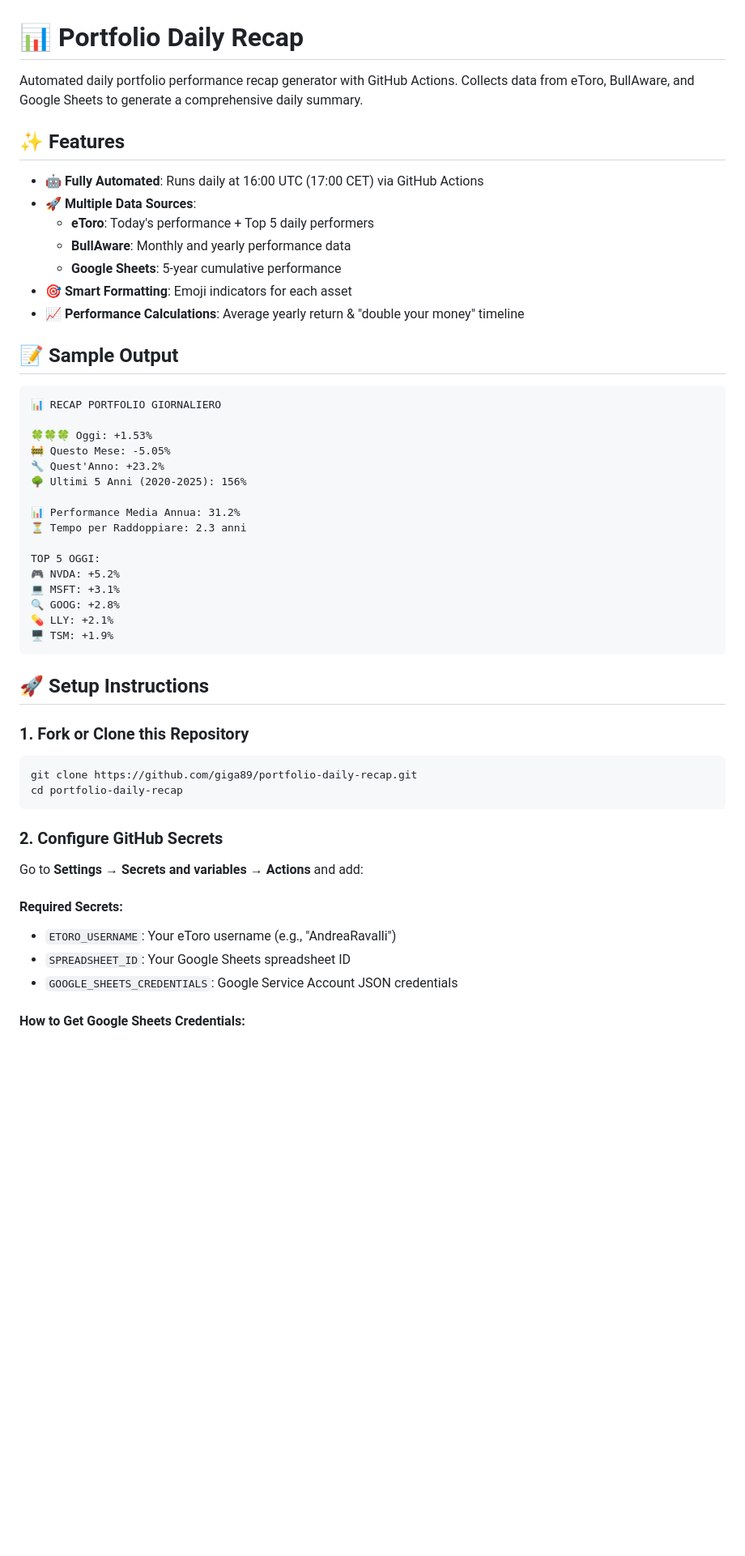
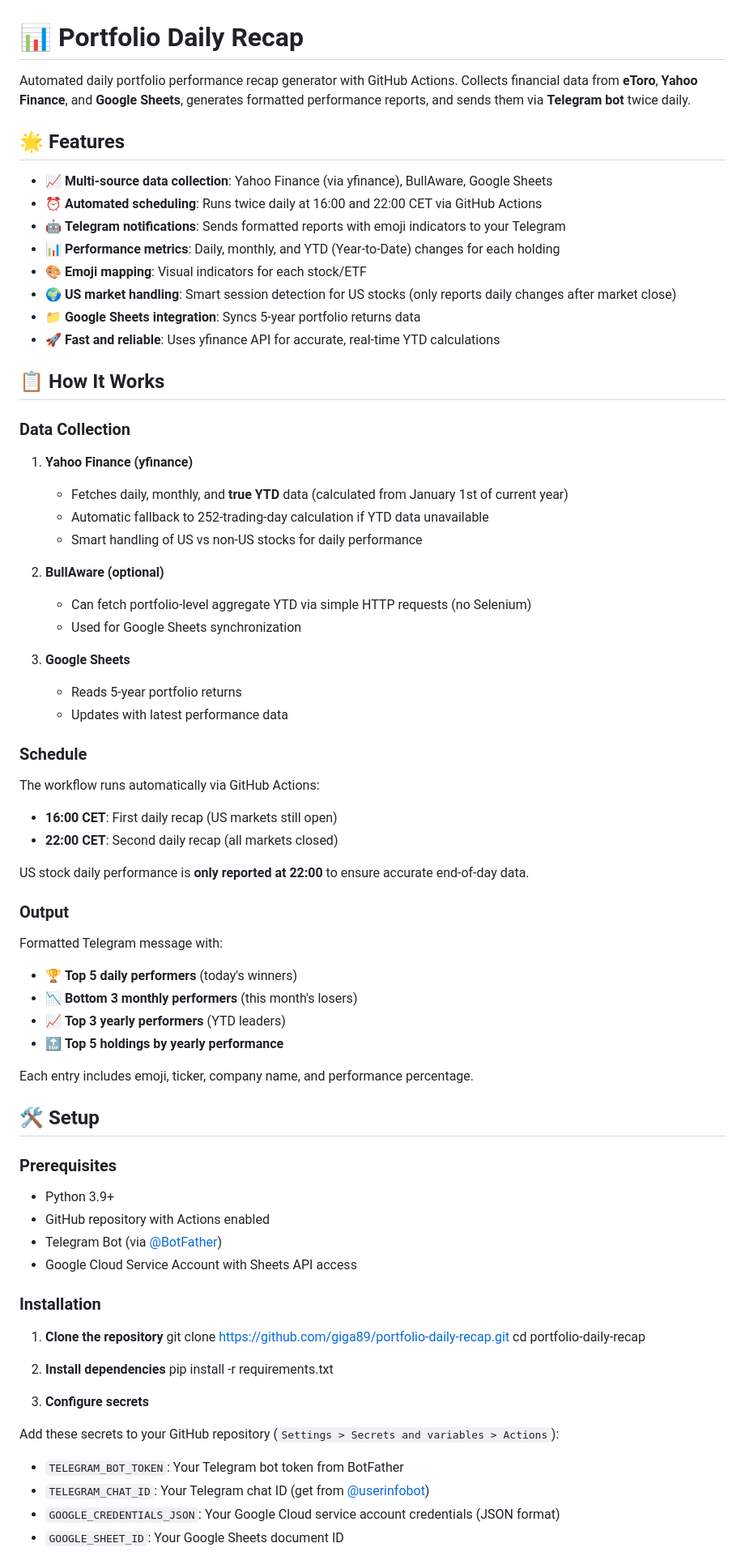
Before and after one commit to giga89/portfolio-daily-recap, a Markdown page: README.md, the part around the change printed below. Shown: that part at 81% size. GitHub-like rendering; blank space fills up the shorter version.

````diff
--- a/README.md
+++ b/README.md
@@ -1,56 +1,78 @@
 # 📊 Portfolio Daily Recap
 
-Automated daily portfolio performance recap generator with GitHub Actions. Collects data from eToro, BullAware, and Google Sheets to generate a comprehensive daily summary.
+Automated daily portfolio performance recap generator with GitHub Actions. Collects financial data from **eToro**, **Yahoo Finance**, and **Google Sheets**, generates formatted performance reports, and sends them via **Telegram bot** twice daily.
 
-## ✨ Features
+## 🌟 Features
 
-- 🤖 **Fully Automated**: Runs daily at 16:00 UTC (17:00 CET) via GitHub Actions
-- 🚀 **Multiple Data Sources**:
-  - **eToro**: Today's performance + Top 5 daily performers
-  - **BullAware**: Monthly and yearly performance data
-  - **Google Sheets**: 5-year cumulative performance
-- 🎯 **Smart Formatting**: Emoji indicators for each asset
-- 📈 **Performance Calculations**: Average yearly return & "double your money" timeline
+- 📈 **Multi-source data collection**: Yahoo Finance (via yfinance), BullAware, Google Sheets
+- ⏰ **Automated scheduling**: Runs twice daily at 16:00 and 22:00 CET via GitHub Actions
+- 🤖 **Telegram notifications**: Sends formatted reports with emoji indicators to your Telegram
+- 📊 **Performance metrics**: Daily, monthly, and YTD (Year-to-Date) changes for each holding
+- 🎨 **Emoji mapping**: Visual indicators for each stock/ETF
+- 🌍 **US market handling**: Smart session detection for US stocks (only reports daily changes after market close)
+- 📁 **Google Sheets integration**: Syncs 5-year portfolio returns data
+- 🚀 **Fast and reliable**: Uses yfinance API for accurate, real-time YTD calculations
 
-## 📝 Sample Output
+## 📋 How It Works
 
-```
-📊 RECAP PORTFOLIO GIORNALIERO
+### Data Collection
 
-🍀🍀🍀 Oggi: +1.53%
-🚧 Questo Mese: -5.05%
-🔧 Quest'Anno: +23.2%
-🌳 Ultimi 5 Anni (2020-2025): 156%
+1. **Yahoo Finance (yfinance)**
+   - Fetches daily, monthly, and **true YTD** data (calculated from January 1st of current year)
+   - Automatic fallback to 252-trading-day calculation if YTD data unavailable
+   - Smart handling of US vs non-US stocks for daily performance
 
-📊 Performance Media Annua: 31.2%
-⏳ Tempo per Raddoppiare: 2.3 anni
+2. **BullAware (optional)**
+   - Can fetch portfolio-level aggregate YTD via simple HTTP requests (no Selenium)
+   - Used for Google Sheets synchronization
 
-TOP 5 OGGI:
-🎮 NVDA: +5.2%
-💻 MSFT: +3.1%
-🔍 GOOG: +2.8%
-💊 LLY: +2.1%
-🖥️ TSM: +1.9%
-```
+3. **Google Sheets**
+   - Reads 5-year portfolio returns
+   - Updates with latest performance data
 
-## 🚀 Setup Instructions
+### Schedule
 
-### 1. Fork or Clone this Repository
+The workflow runs automatically via GitHub Actions:
+- **16:00 CET**: First daily recap (US markets still open)
+- **22:00 CET**: Second daily recap (all markets closed)
 
-```bash
+US stock daily performance is **only reported at 22:00** to ensure accurate end-of-day data.
+
+### Output
+
+Formatted Telegram message with:
+- 🏆 **Top 5 daily performers** (today's winners)
+- 📉 **Bottom 3 monthly performers** (this month's losers)
+- 📈 **Top 3 yearly performers** (YTD leaders)
+- 🔝 **Top 5 holdings by yearly performance**
+
+Each entry includes emoji, ticker, company name, and performance percentage.
+
+## 🛠️ Setup
+
+### Prerequisites
+
+- Python 3.9+
+- GitHub repository with Actions enabled
+- Telegram Bot (via [@BotFather](https://t.me/botfather))
+- Google Cloud Service Account with Sheets API access
+
+### Installation
+
+1. **Clone the repository**
 git clone https://github.com/giga89/portfolio-daily-recap.git
 cd portfolio-daily-recap
-```
 
-### 2. Configure GitHub Secrets
+2. **Install dependencies**
+pip install -r requirements.txt
 
-Go to **Settings** → **Secrets and variables** → **Actions** and add:
 
-#### Required Secrets:
+3. **Configure secrets**
 
-- `ETORO_USERNAME`: Your eToro username (e.g., "AndreaRavalli")
-- `SPREADSHEET_ID`: Your Google Sheets spreadsheet ID
-- `GOOGLE_SHEETS_CREDENTIALS`: Google Service Account JSON credentials
+Add these secrets to your GitHub repository (`Settings > Secrets and variables > Actions`):
 
-#### How to Get Google Sheets Credentials:
+- `TELEGRAM_BOT_TOKEN`: Your Telegram bot token from BotFather
+- `TELEGRAM_CHAT_ID`: Your Telegram chat ID (get from [@userinfobot](https://t.me/userinfobot))
+- `GOOGLE_CREDENTIALS_JSON`: Your Google Cloud service account credentials (JSON format)
+- `GOOGLE_SHEET_ID`: Your Google Sheets document ID
 
````
Also changed, not shown: other parts of README.md (+105 -66 lines).
